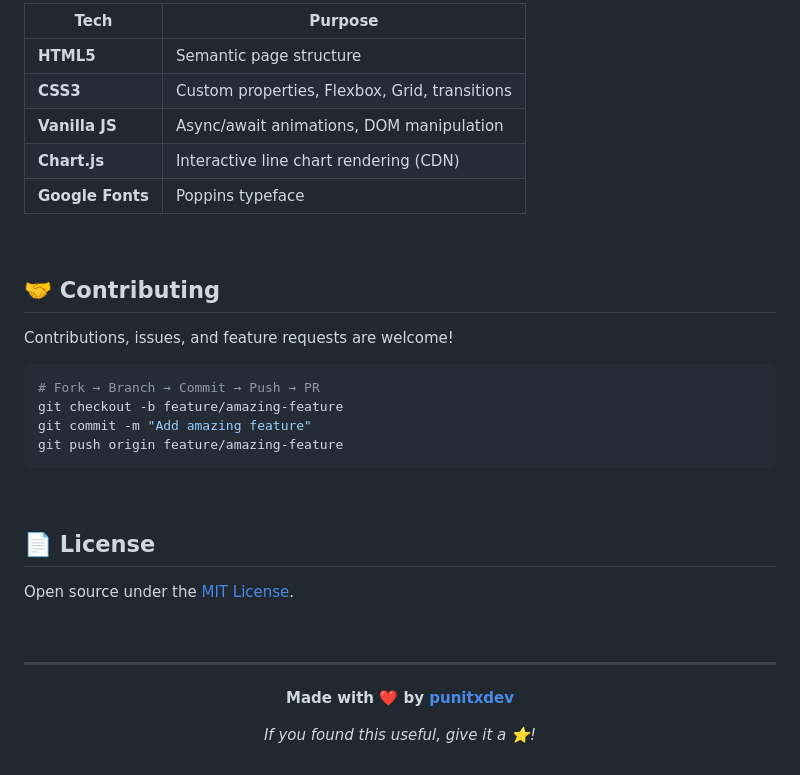
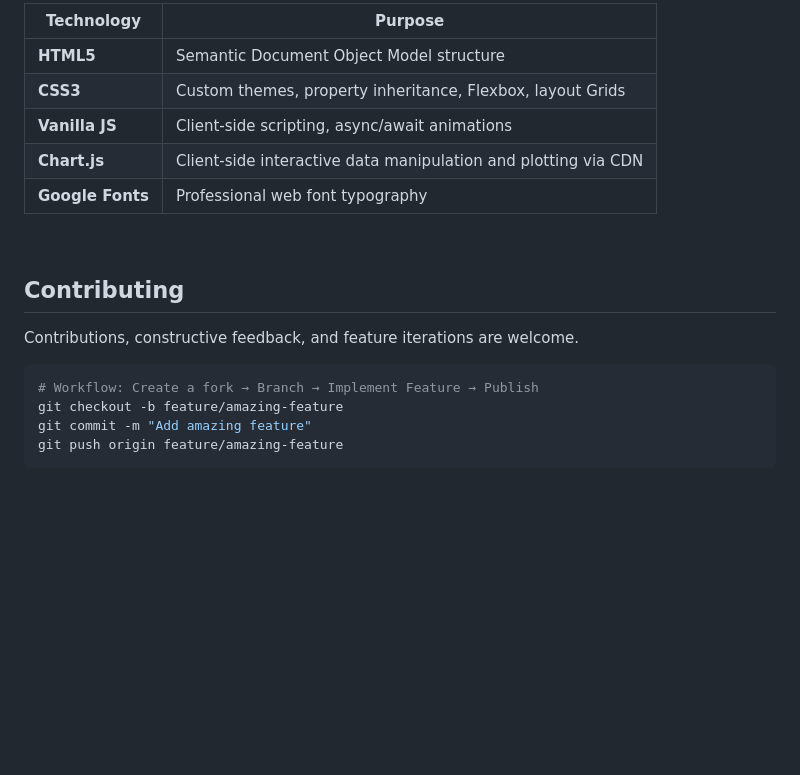
Before and after one commit to punitxdev/algorithm-complexity-visualizer, a Markdown page: README.md, the part around one of its changes. GitHub-like rendering; blank space fills up the shorter version.

````diff
--- a/README.md
+++ b/README.md
@@ -112,38 +112,23 @@ python3 -m http.server 8080        # Any OS → localhost:8080
 
-| Tech | Purpose |
+| Technology | Purpose |
 |---|---|
-| **HTML5** | Semantic page structure |
-| **CSS3** | Custom properties, Flexbox, Grid, transitions |
-| **Vanilla JS** | Async/await animations, DOM manipulation |
-| **Chart.js** | Interactive line chart rendering (CDN) |
-| **Google Fonts** | Poppins typeface |
+| **HTML5** | Semantic Document Object Model structure |
+| **CSS3** | Custom themes, property inheritance, Flexbox, layout Grids |
+| **Vanilla JS** | Client-side scripting, async/await animations |
+| **Chart.js** | Client-side interactive data manipulation and plotting via CDN |
+| **Google Fonts** | Professional web font typography |
 
 <br>
 
-## 🤝 Contributing
+## Contributing
 
-Contributions, issues, and feature requests are welcome!
+Contributions, constructive feedback, and feature iterations are welcome.
 
 ```bash
-# Fork → Branch → Commit → Push → PR
+# Workflow: Create a fork → Branch → Implement Feature → Publish
 git checkout -b feature/amazing-feature
 git commit -m "Add amazing feature"
 git push origin feature/amazing-feature
 ```
 
 <br>
-
-## 📄 License
-
-Open source under the [MIT License](LICENSE).
-
-<br>
-
-<div align="center">
-
----
-
-**Made with ❤️ by [punitxdev](https://github.com/punitxdev)**
-
-_If you found this useful, give it a ⭐!_
-
````
Also changed, not shown: other parts of README.md (+43 -44 lines).
